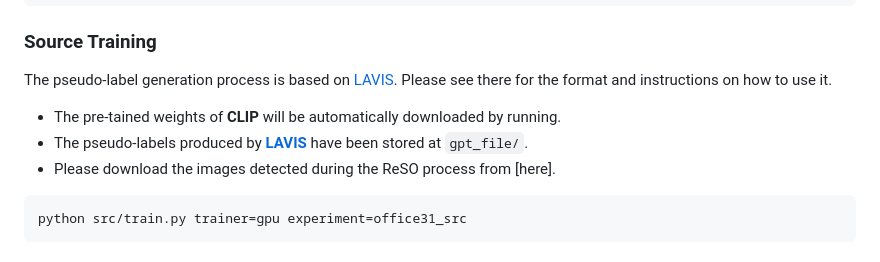
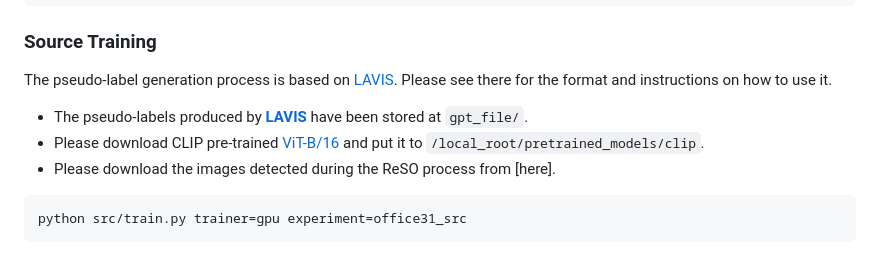
Before and after one commit to yonghyeonjo46/BAC-GCN, a Markdown page: README.md, the part around the change. Rendered like a GitHub page.

````diff
--- a/README.md
+++ b/README.md
@@ -81,10 +81,9 @@ data_folder/
 
 The pseudo-label generation process is based on [LAVIS](https://github.com/salesforce/LAVIS). Please see there for the format and instructions on how to use it.
 
-* The pre-tained weights of **CLIP** will be automatically downloaded by running.
 * The pseudo-labels produced by [**LAVIS**](https://github.com/salesforce/LAVIS) have been stored at `gpt_file/`.
+* Please download CLIP pre-trained [ViT-B/16](https://openaipublic.azureedge.net/clip/models/5806e77cd80f8b59890b7e101eabd078d9fb84e6937f9e85e4ecb61988df416f/ViT-B-16.pt) and put it to `/local_root/pretrained_models/clip`.
 * Please download the images detected during the ReSO process from [here].
-
 
 ```bash
 python src/train.py trainer=gpu experiment=office31_src
````
